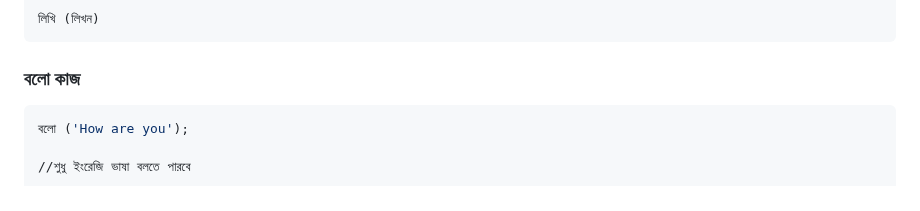
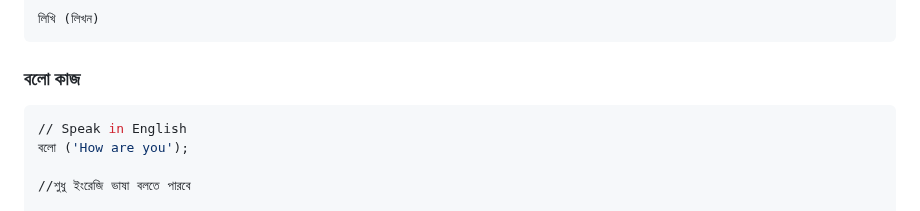
Before and after one commit to anisurrahmanlikhon/Bangla-Programming, a Markdown page: README.md, the part around the change. Drawn GitHub-style.

````diff
--- a/README.md
+++ b/README.md
@@ -84,6 +84,7 @@
 
 ### বলো কাজ
 ```Python
+// Speak in English
 বলো ('How are you');
 
 //শুধু ইংরেজি ভাষা বলতে পারবে
````
